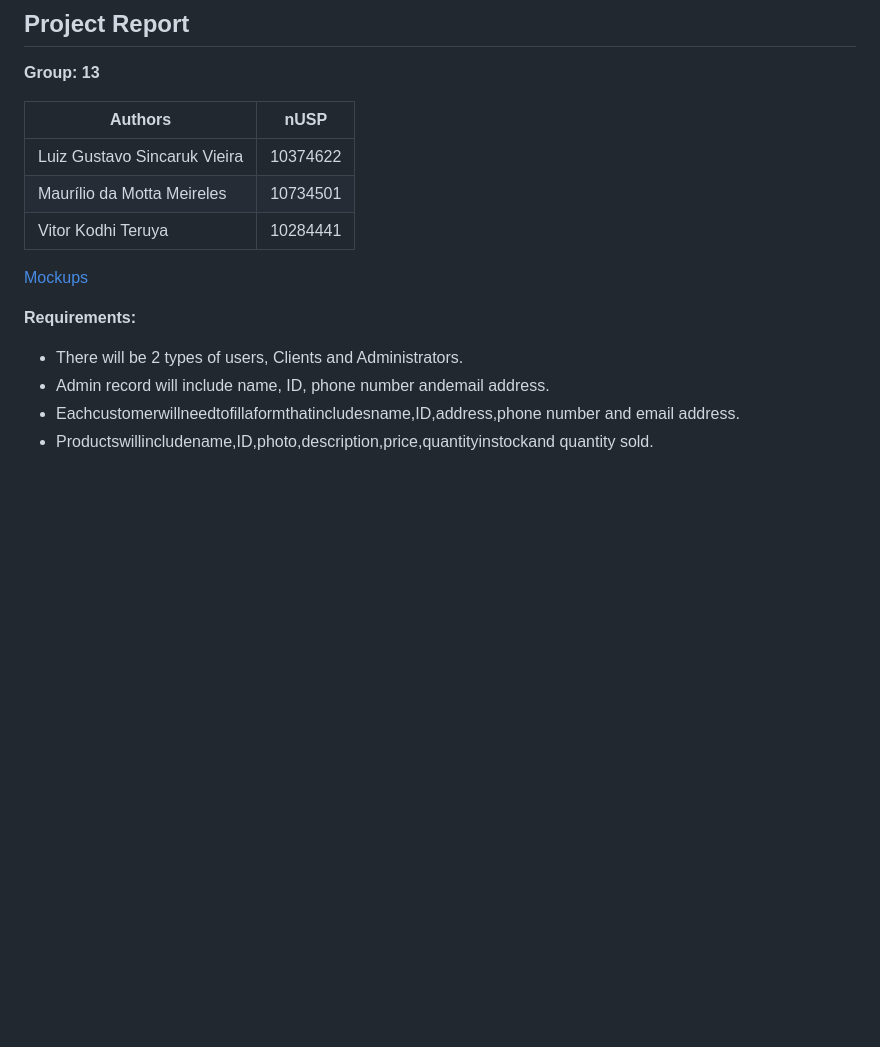
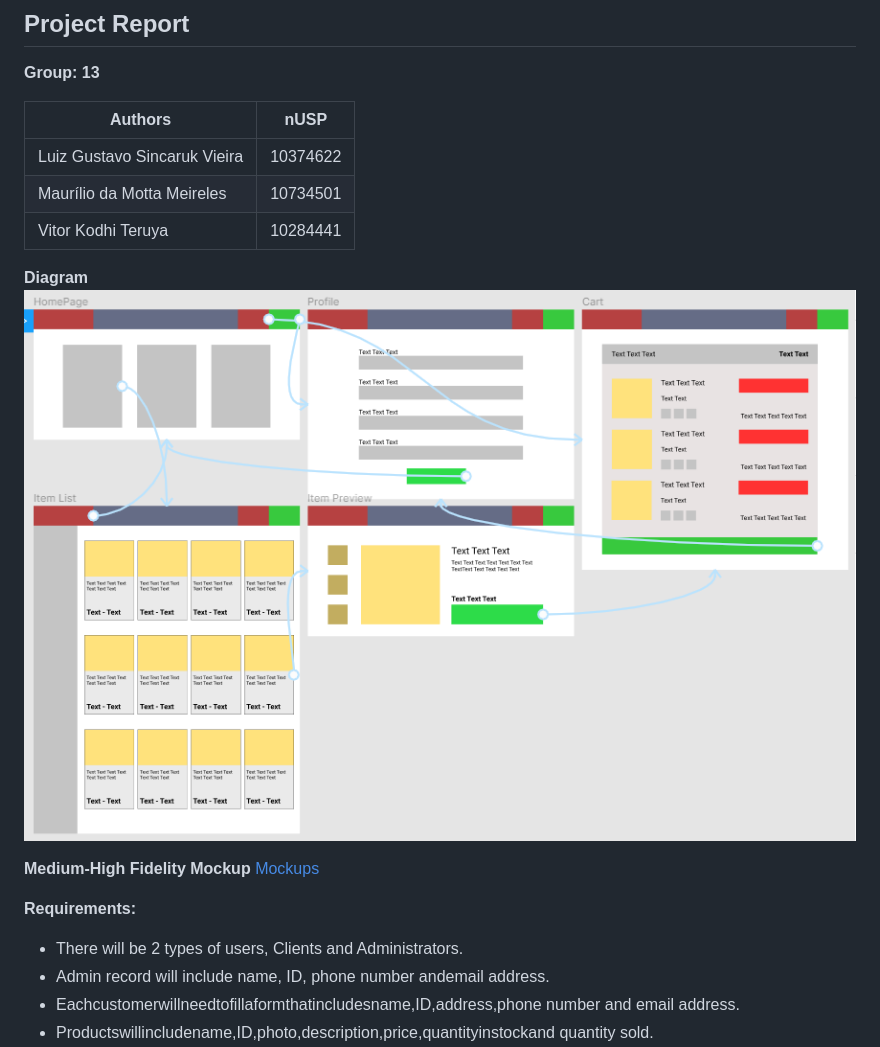
Before and after one commit to Sincaruk2018/HardwareWebstore, a Markdown page: README.md, the part around the change. GitHub-like rendering; pictures changed too: diagram.png (added); blank space fills up the shorter version.

Commit message:
added diagram

```diff
--- a/README.md
+++ b/README.md
@@ -11,6 +11,10 @@ Grupo de WebDev
 | Maurílio da Motta Meireles | 10734501 |
 | Vitor Kodhi Teruya | 10284441 |
 
+**Diagram**
+![Diagram](diagram.png)
+
+**Medium-High Fidelity Mockup**
 [Mockups](https://www.figma.com/proto/Fwt6kR6XM6HhqzZK6LvhAx/Medium-High-Fidelity-Mockup?node-id=6%3A2&scaling=min-zoom&page-id=0%3A1)
 
 **Requirements:**
```
